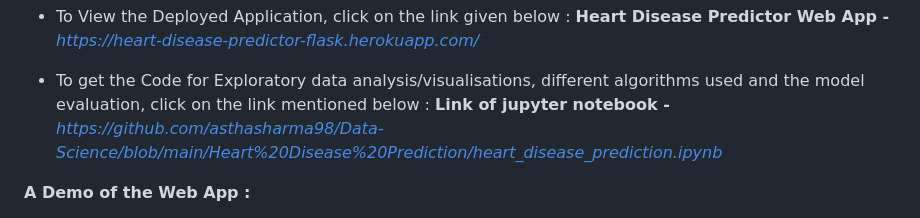
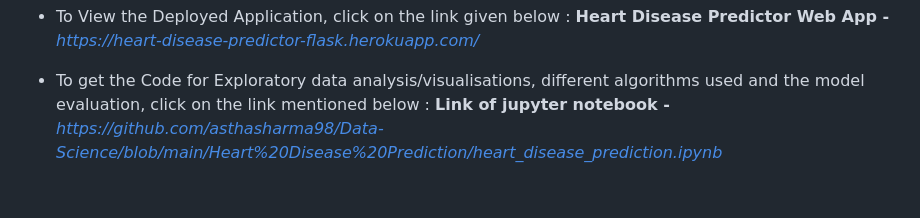
Before and after one commit to Ayu239/Heart-Disease-Predictor, a Markdown page: README.md, the part around one of its changes. GitHub-like rendering; blank space fills up the shorter version.

```diff
--- a/README.md
+++ b/README.md
@@ -14,5 +14,4 @@ As being a Data and ML enthusiast I have tried many different projects related t
 - To get the Code for Exploratory data analysis/visualisations, different algorithms used and the model evaluation, click on the link mentioned below :
   **Link of jupyter notebook -** *[https://github.com/asthasharma98/Data-Science/blob/main/Heart%20Disease%20Prediction/heart_disease_prediction.ipynb](https://github.com/asthasharma98/Data-Science/blob/main/Heart%20Disease%20Prediction/heart_disease_prediction.ipynb)*
 
-**A Demo of the Web App :**
 
```
Also changed, not shown: other parts of README.md (+0 -1 lines).
